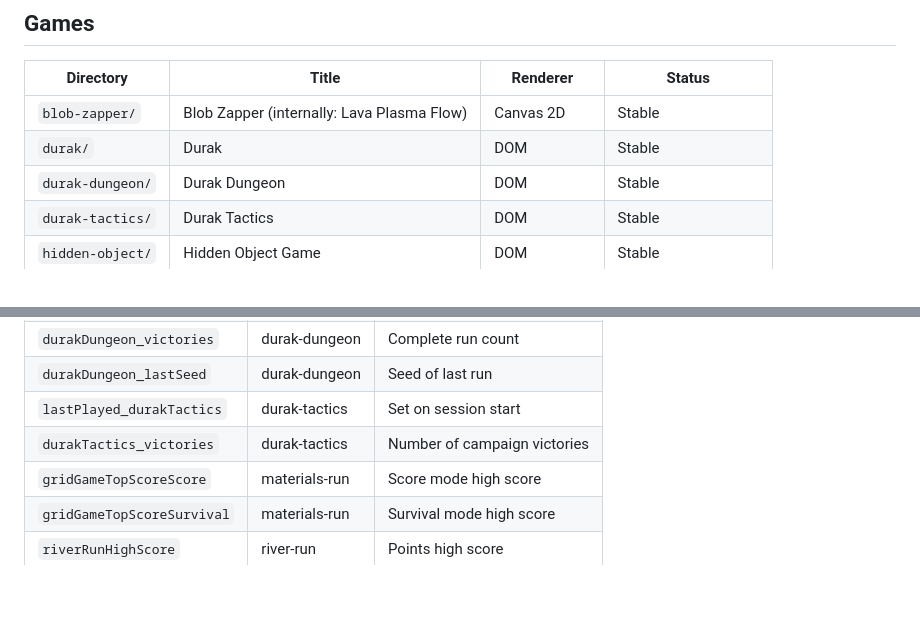
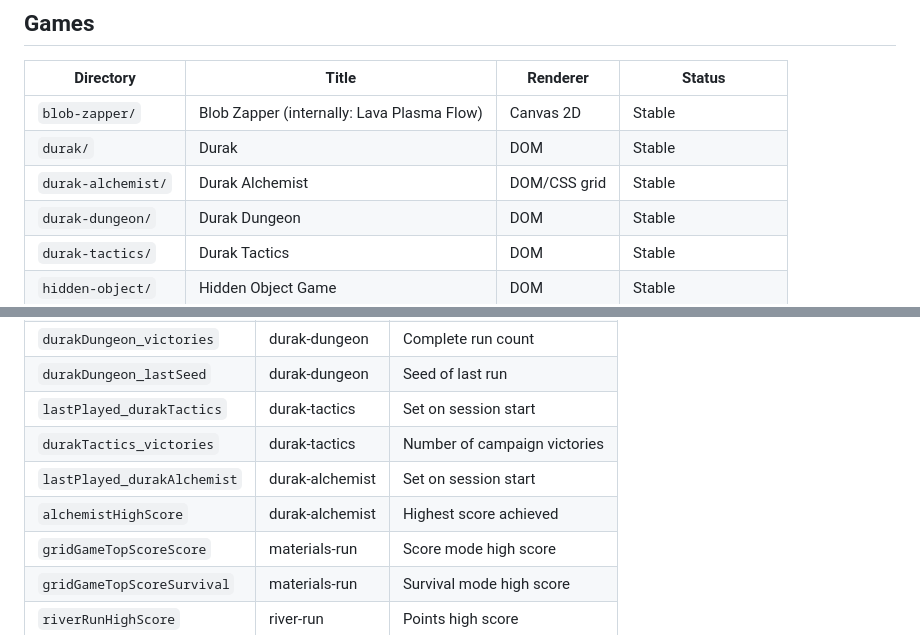
Before and after one commit to yevrap/KamekoStudio, a Markdown page: games/CLAUDE.md, 2 parts joined by grey strips. Rendered like a GitHub page; blank space fills up the shorter version.

Commit message:
docs: add durak-alchemist to games/CLAUDE.md and games/GEMINI.md
Adds the missing durak-alchemist rows to the ES Module Refactor
Status, Games, and localStorage Keys tables in both files (p0-06).

```diff
--- a/games/CLAUDE.md
+++ b/games/CLAUDE.md
@@ -48,6 +49,7 @@ Single-file older games (`game.js`) are acceptable until they grow unwieldy. `ga
 |-----------|-------|----------|--------|
 | `blob-zapper/` | Blob Zapper (internally: Lava Plasma Flow) | Canvas 2D | Stable |
 | `durak/` | Durak | DOM | Stable |
+| `durak-alchemist/` | Durak Alchemist | DOM/CSS grid | Stable |
 | `durak-dungeon/` | Durak Dungeon | DOM | Stable |
 | `durak-tactics/` | Durak Tactics | DOM | Stable |
 | `hidden-object/` | Hidden Object Game | DOM | Stable |
@@ -115,6 +117,8 @@ window.addEventListener('settingsClosed', () => { /* resume */ });
 | `durakDungeon_lastSeed` | durak-dungeon | Seed of last run |
 | `lastPlayed_durakTactics` | durak-tactics | Set on session start |
 | `durakTactics_victories` | durak-tactics | Number of campaign victories |
+| `lastPlayed_durakAlchemist` | durak-alchemist | Set on session start |
+| `alchemistHighScore` | durak-alchemist | Highest score achieved |
 | `gridGameTopScoreScore` | materials-run | Score mode high score |
 | `gridGameTopScoreSurvival` | materials-run | Survival mode high score |
 | `riverRunHighScore` | river-run | Points high score |
```
Also changed, not shown: other parts of games/CLAUDE.md (+1 -0 lines), games/GEMINI.md (+4 -0 lines).
